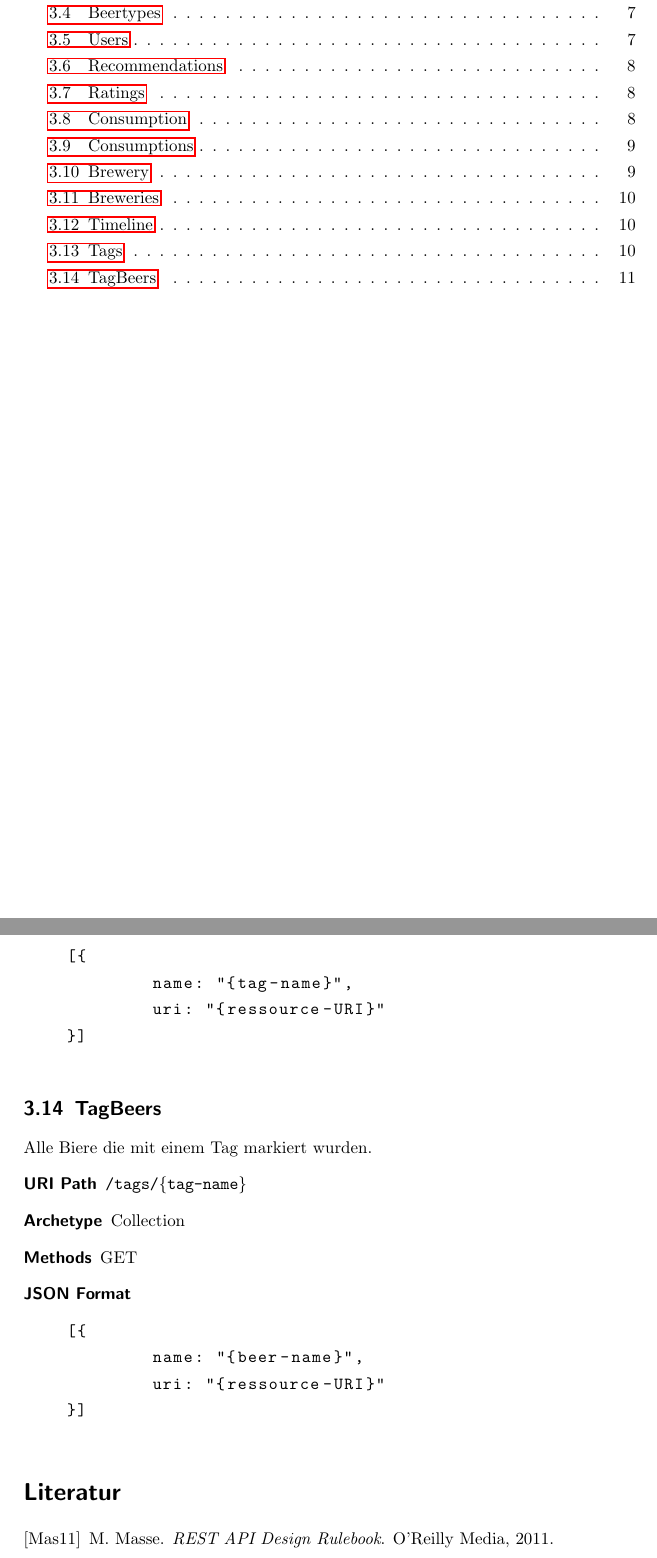
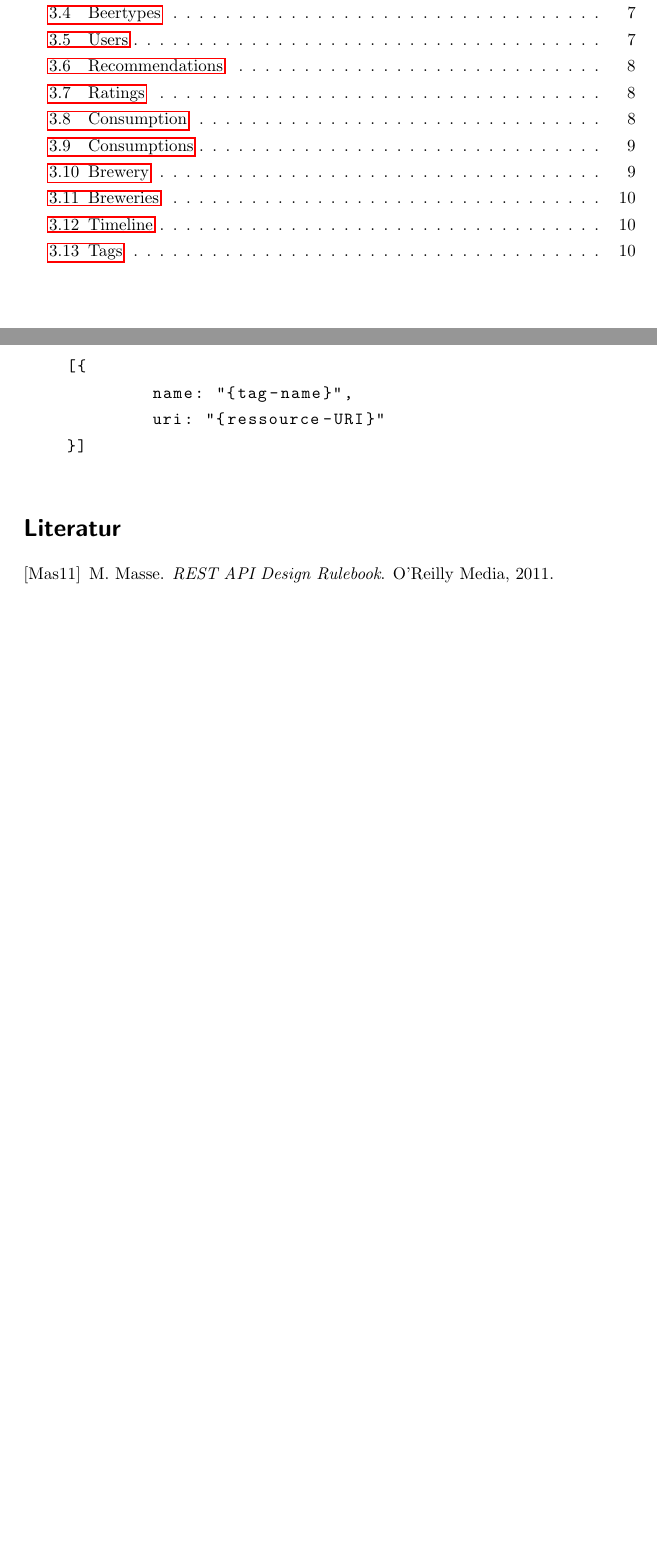
Before and after one commit to bieridee/bieridee-docs, a LaTeX document (04 Design/Architektur/REST.Interface.tex): two parts of pages 2 and 11 of 11, joined at a grey line, cut so that both start at the same text, the shorter picture padded with empty space. Compiled offline with pdfLaTeX; an older LaTeX class or package is replaced by its successor.

Commit message:
Doppelten Tagfilter entfernt

```diff
--- a/04 Design/Architektur/REST.Interface.tex
+++ b/04 Design/Architektur/REST.Interface.tex
@@ -406,24 +406,6 @@ Liste aller Tags.
 \end{description}
 
 
-\subsection{TagBeers}
-
-Alle Biere die mit einem Tag markiert wurden.
-
-\begin{description}
-	\item[URI Path] \texttt{/tags/\{tag-name\}}
-	\item[Archetype] Collection
-	\item[Methods] GET
-	\item[JSON Format] \hfill
-\begin{lstlisting}
-[{
-	name: "{beer-name}",
-	uri: "{ressource-URI}"
-}]
-\end{lstlisting}
-\end{description}
-
-
 \bibliographystyle{alpha}
 \bibliography{REST.Interface}
 
```
Also changed, not shown: 04 Design/Architektur/REST.Interface.pdf.
